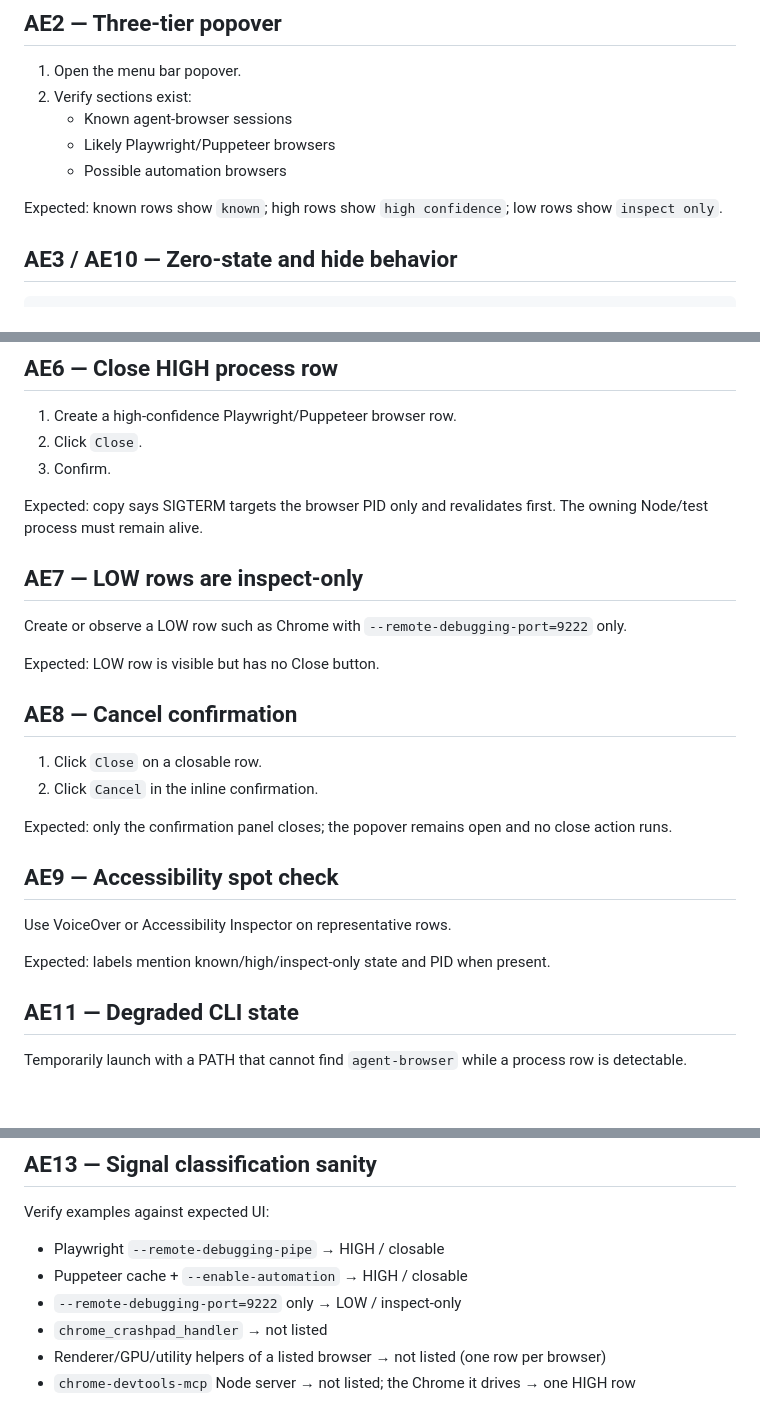
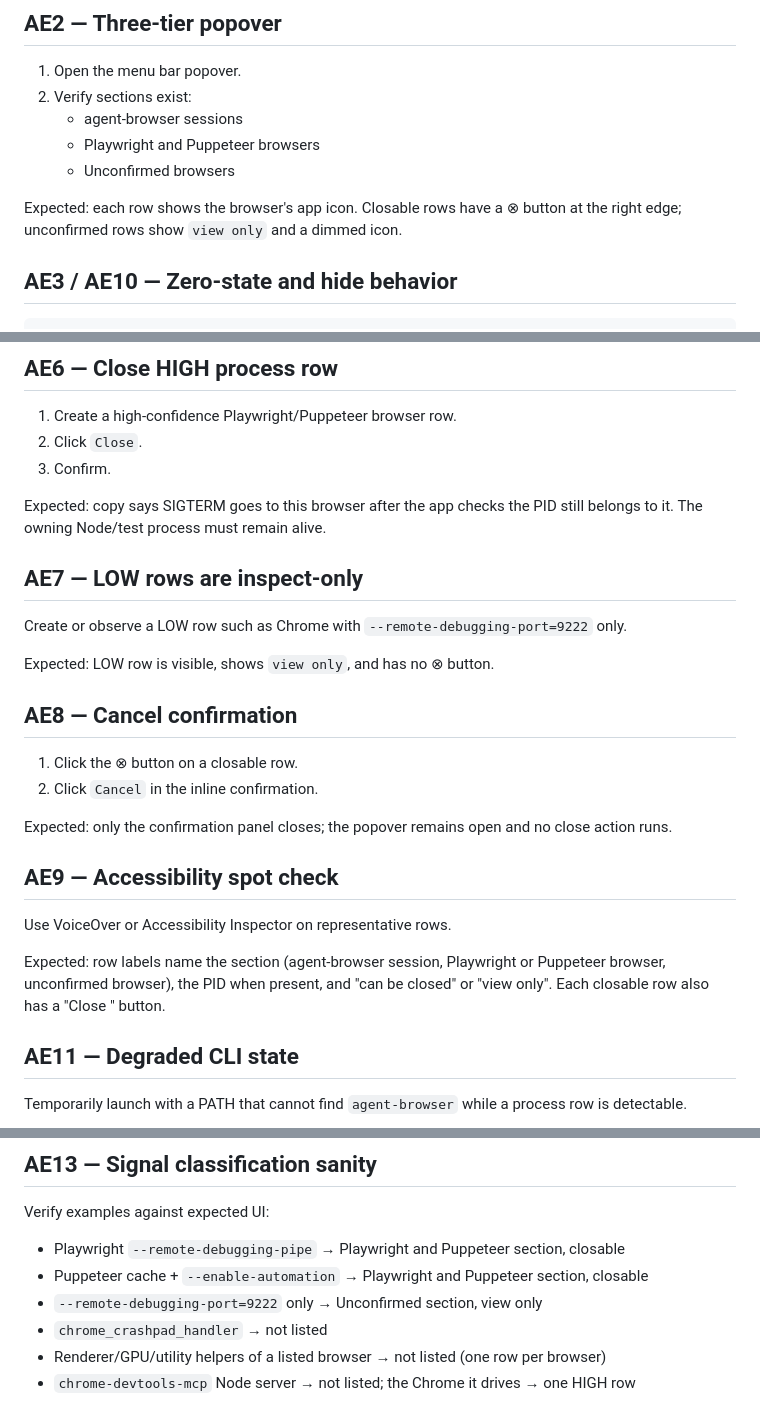
Before and after one commit to astwys/browser-sessions, a Markdown page: docs/qa/manual-ae-checklist.md, 3 parts joined by grey strips. GitHub-like rendering; blank space fills up the shorter version.

Commit message:
feat(ui): app icons, one-click close and a plain list in the popover
Rows show the browser's own app icon instead of the agent label or PID column, and a close button at the right edge that opens the confirmation in one click. The button is always visible: a menu bar app is not active while its popover is open, so hover tracking never fires there.

Drop the card backgrounds and the AUTOMATED badge, which repeated the section header. Unconfirmed rows show 'view only' and a dimmed icon. Re-render the README screenshots and update the QA checklist.

```diff
--- a/docs/qa/manual-ae-checklist.md
+++ b/docs/qa/manual-ae-checklist.md
@@ -24,11 +24,11 @@ Expected: count equals total rows across all sections.
 
 1. Open the menu bar popover.
 2. Verify sections exist:
-   - Known agent-browser sessions
-   - Likely Playwright/Puppeteer browsers
-   - Possible automation browsers
+   - agent-browser sessions
+   - Playwright and Puppeteer browsers
+   - Unconfirmed browsers
 
-Expected: known rows show `known`; high rows show `high confidence`; low rows show `inspect only`.
+Expected: each row shows the browser's app icon. Closable rows have a ⊗ button at the right edge; unconfirmed rows show `view only` and a dimmed icon.
 
 ## AE3 / AE10 — Zero-state and hide behavior
 
@@ -68,17 +68,17 @@ Expected: the confirmation stays inside the popover, close runs, a status messag
 2. Click `Close`.
 3. Confirm.
 
-Expected: copy says SIGTERM targets the browser PID only and revalidates first. The owning Node/test process must remain alive.
+Expected: copy says SIGTERM goes to this browser after the app checks the PID still belongs to it. The owning Node/test process must remain alive.
 
 ## AE7 — LOW rows are inspect-only
 
 Create or observe a LOW row such as Chrome with `--remote-debugging-port=9222` only.
 
-Expected: LOW row is visible but has no Close button.
+Expected: LOW row is visible, shows `view only`, and has no ⊗ button.
 
 ## AE8 — Cancel confirmation
 
-1. Click `Close` on a closable row.
+1. Click the ⊗ button on a closable row.
 2. Click `Cancel` in the inline confirmation.
 
 Expected: only the confirmation panel closes; the popover remains open and no close action runs.
@@ -87,7 +87,7 @@ Expected: only the confirmation panel closes; the popover remains open and no cl
 
 Use VoiceOver or Accessibility Inspector on representative rows.
 
-Expected: labels mention known/high/inspect-only state and PID when present.
+Expected: row labels name the section (agent-browser session, Playwright or Puppeteer browser, unconfirmed browser), the PID when present, and "can be closed" or "view only". Each closable row also has a "Close <name>" button.
 
 ## AE11 — Degraded CLI state
 
@@ -105,9 +105,9 @@ Expected: within one poll/refresh, count drops to zero and empty state appears w
 
 Verify examples against expected UI:
 
-- Playwright `--remote-debugging-pipe` → HIGH / closable
-- Puppeteer cache + `--enable-automation` → HIGH / closable
-- `--remote-debugging-port=9222` only → LOW / inspect-only
+- Playwright `--remote-debugging-pipe` → Playwright and Puppeteer section, closable
+- Puppeteer cache + `--enable-automation` → Playwright and Puppeteer section, closable
+- `--remote-debugging-port=9222` only → Unconfirmed section, view only
 - `chrome_crashpad_handler` → not listed
 - Renderer/GPU/utility helpers of a listed browser → not listed (one row per browser)
 - `chrome-devtools-mcp` Node server → not listed; the Chrome it drives → one HIGH row
```
Also changed, not shown: docs/images/popover-dark.png, docs/images/popover-light.png, 1 other file.
